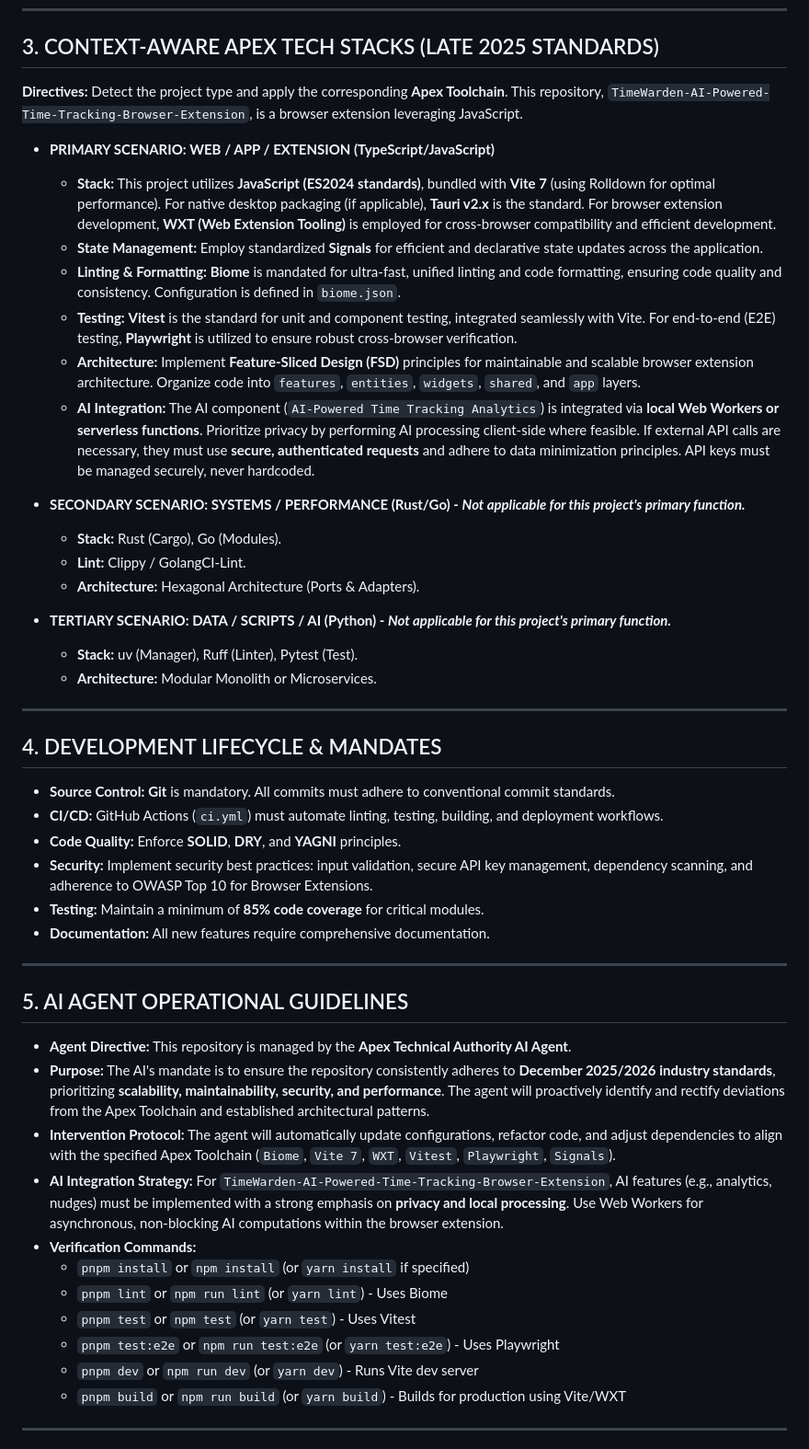
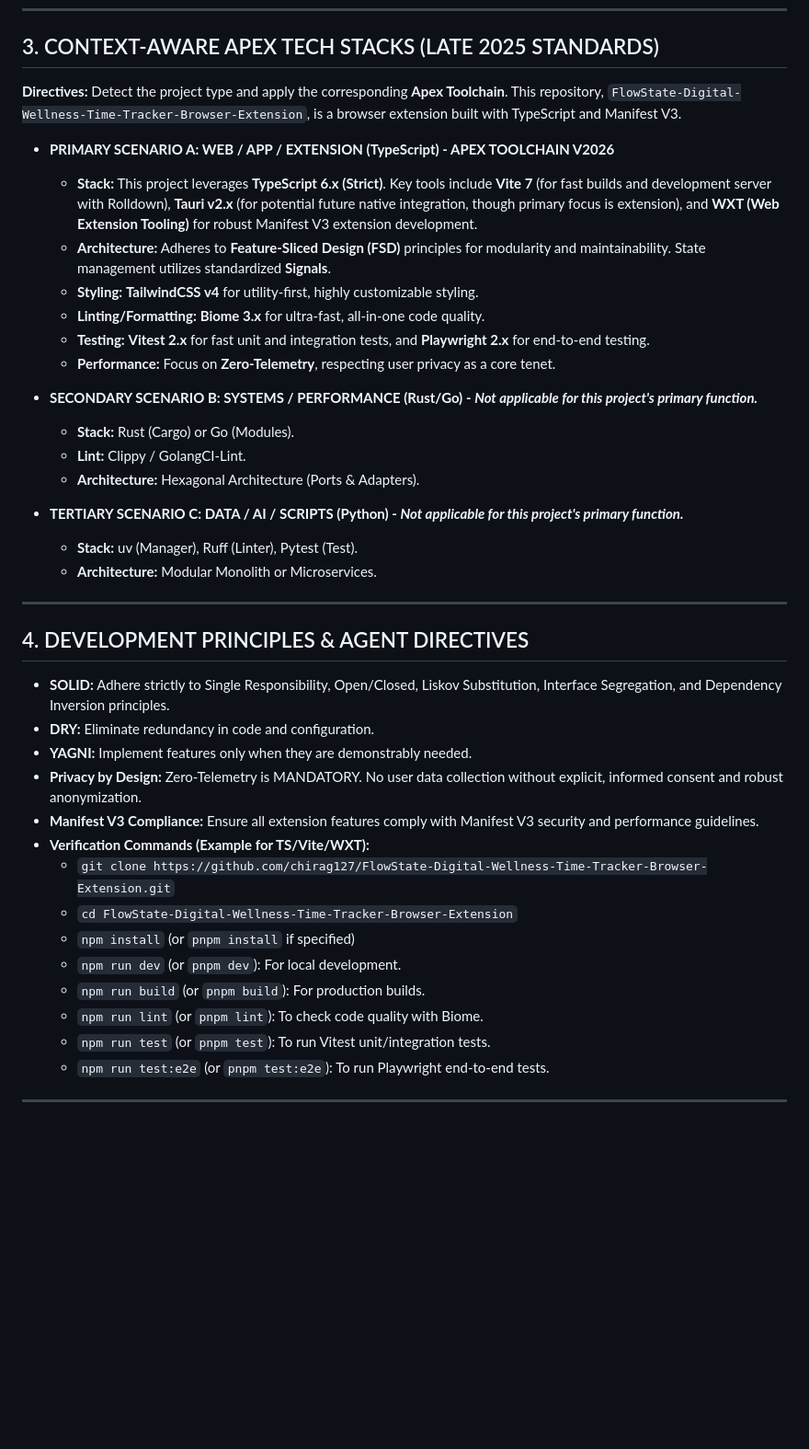
Before and after one commit to chirag127/Time-Spent-Timer-browser-extension, a Markdown page: AGENTS.md, the part around one of its changes. Shown at 92% size. GitHub-like rendering; blank space fills up the shorter version.

Commit message:
docs: update AGENTS.md via Apex Optimizer

```diff
--- a/AGENTS.md
+++ b/AGENTS.md
@@ -22,49 +22,42 @@
 ---
 
 ## 3. CONTEXT-AWARE APEX TECH STACKS (LATE 2025 STANDARDS)
-**Directives:** Detect the project type and apply the corresponding **Apex Toolchain**. This repository, `TimeWarden-AI-Powered-Time-Tracking-Browser-Extension`, is a browser extension leveraging JavaScript.
+**Directives:** Detect the project type and apply the corresponding **Apex Toolchain**. This repository, `FlowState-Digital-Wellness-Time-Tracker-Browser-Extension`, is a browser extension built with TypeScript and Manifest V3.
 
-*   **PRIMARY SCENARIO: WEB / APP / EXTENSION (TypeScript/JavaScript)**
-    *   **Stack:** This project utilizes **JavaScript (ES2024 standards)**, bundled with **Vite 7** (using Rolldown for optimal performance). For native desktop packaging (if applicable), **Tauri v2.x** is the standard. For browser extension development, **WXT (Web Extension Tooling)** is employed for cross-browser compatibility and efficient development.
-    *   **State Management:** Employ standardized **Signals** for efficient and declarative state updates across the application.
-    *   **Linting & Formatting:** **Biome** is mandated for ultra-fast, unified linting and code formatting, ensuring code quality and consistency. Configuration is defined in `biome.json`.
-    *   **Testing:** **Vitest** is the standard for unit and component testing, integrated seamlessly with Vite. For end-to-end (E2E) testing, **Playwright** is utilized to ensure robust cross-browser verification.
-    *   **Architecture:** Implement **Feature-Sliced Design (FSD)** principles for maintainable and scalable browser extension architecture. Organize code into `features`, `entities`, `widgets`, `shared`, and `app` layers.
-    *   **AI Integration:** The AI component (`AI-Powered Time Tracking Analytics`) is integrated via **local Web Workers or serverless functions**. Prioritize privacy by performing AI processing client-side where feasible. If external API calls are necessary, they must use **secure, authenticated requests** and adhere to data minimization principles. API keys must be managed securely, never hardcoded.
+*   **PRIMARY SCENARIO A: WEB / APP / EXTENSION (TypeScript) - APEX TOOLCHAIN V2026**
+    *   **Stack:** This project leverages **TypeScript 6.x (Strict)**. Key tools include **Vite 7** (for fast builds and development server with Rolldown), **Tauri v2.x** (for potential future native integration, though primary focus is extension), and **WXT (Web Extension Tooling)** for robust Manifest V3 extension development.
+    *   **Architecture:** Adheres to **Feature-Sliced Design (FSD)** principles for modularity and maintainability. State management utilizes standardized **Signals**.
+    *   **Styling:** **TailwindCSS v4** for utility-first, highly customizable styling.
+    *   **Linting/Formatting:** **Biome 3.x** for ultra-fast, all-in-one code quality.
+    *   **Testing:** **Vitest 2.x** for fast unit and integration tests, and **Playwright 2.x** for end-to-end testing.
+    *   **Performance:** Focus on **Zero-Telemetry**, respecting user privacy as a core tenet.
 
-*   **SECONDARY SCENARIO: SYSTEMS / PERFORMANCE (Rust/Go) - *Not applicable for this project's primary function.***
-    *   **Stack:** Rust (Cargo), Go (Modules).
+*   **SECONDARY SCENARIO B: SYSTEMS / PERFORMANCE (Rust/Go) - *Not applicable for this project's primary function.***
+    *   **Stack:** Rust (Cargo) or Go (Modules).
     *   **Lint:** Clippy / GolangCI-Lint.
     *   **Architecture:** Hexagonal Architecture (Ports & Adapters).
 
-*   **TERTIARY SCENARIO: DATA / SCRIPTS / AI (Python) - *Not applicable for this project's primary function.***
+*   **TERTIARY SCENARIO C: DATA / AI / SCRIPTS (Python) - *Not applicable for this project's primary function.***
     *   **Stack:** uv (Manager), Ruff (Linter), Pytest (Test).
     *   **Architecture:** Modular Monolith or Microservices.
 
 ---
 
-## 4. DEVELOPMENT LIFECYCLE & MANDATES
-*   **Source Control:** **Git** is mandatory. All commits must adhere to conventional commit standards.
-*   **CI/CD:** GitHub Actions (`ci.yml`) must automate linting, testing, building, and deployment workflows.
-*   **Code Quality:** Enforce **SOLID**, **DRY**, and **YAGNI** principles.
-*   **Security:** Implement security best practices: input validation, secure API key management, dependency scanning, and adherence to OWASP Top 10 for Browser Extensions.
-*   **Testing:** Maintain a minimum of **85% code coverage** for critical modules.
-*   **Documentation:** All new features require comprehensive documentation.
+## 4. DEVELOPMENT PRINCIPLES & AGENT DIRECTIVES
+*   **SOLID:** Adhere strictly to Single Responsibility, Open/Closed, Liskov Substitution, Interface Segregation, and Dependency Inversion principles.
+*   **DRY:** Eliminate redundancy in code and configuration.
+*   **YAGNI:** Implement features only when they are demonstrably needed.
+*   **Privacy by Design:** Zero-Telemetry is MANDATORY. No user data collection without explicit, informed consent and robust anonymization.
+*   **Manifest V3 Compliance:** Ensure all extension features comply with Manifest V3 security and performance guidelines.
+*   **Verification Commands (Example for TS/Vite/WXT):**
+    *   `git clone https://github.com/chirag127/FlowState-Digital-Wellness-Time-Tracker-Browser-Extension.git`
+    *   `cd FlowState-Digital-Wellness-Time-Tracker-Browser-Extension`
+    *   `npm install` (or `pnpm install` if specified)
+    *   `npm run dev` (or `pnpm dev`): For local development.
+    *   `npm run build` (or `pnpm build`): For production builds.
+    *   `npm run lint` (or `pnpm lint`): To check code quality with Biome.
+    *   `npm run test` (or `pnpm test`): To run Vitest unit/integration tests.
+    *   `npm run test:e2e` (or `pnpm test:e2e`): To run Playwright end-to-end tests.
 
 ---
 
-## 5. AI AGENT OPERATIONAL GUIDELINES
-*   **Agent Directive:** This repository is managed by the **Apex Technical Authority AI Agent**.
-*   **Purpose:** The AI's mandate is to ensure the repository consistently adheres to **December 2025/2026 industry standards**, prioritizing **scalability, maintainability, security, and performance**. The agent will proactively identify and rectify deviations from the Apex Toolchain and established architectural patterns.
-*   **Intervention Protocol:** The agent will automatically update configurations, refactor code, and adjust dependencies to align with the specified Apex Toolchain (`Biome`, `Vite 7`, `WXT`, `Vitest`, `Playwright`, `Signals`).
-*   **AI Integration Strategy:** For `TimeWarden-AI-Powered-Time-Tracking-Browser-Extension`, AI features (e.g., analytics, nudges) must be implemented with a strong emphasis on **privacy and local processing**. Use Web Workers for asynchronous, non-blocking AI computations within the browser extension.
-*   **Verification Commands:**
-    *   `pnpm install` or `npm install` (or `yarn install` if specified)
-    *   `pnpm lint` or `npm run lint` (or `yarn lint`) - Uses Biome
-    *   `pnpm test` or `npm test` (or `yarn test`) - Uses Vitest
-    *   `pnpm test:e2e` or `npm run test:e2e` (or `yarn test:e2e`) - Uses Playwright
-    *   `pnpm dev` or `npm run dev` (or `yarn dev`) - Runs Vite dev server
-    *   `pnpm build` or `npm run build` (or `yarn build`) - Builds for production using Vite/WXT
-
----
-
```
Also changed, not shown: other parts of AGENTS.md (+7 -18 lines).
